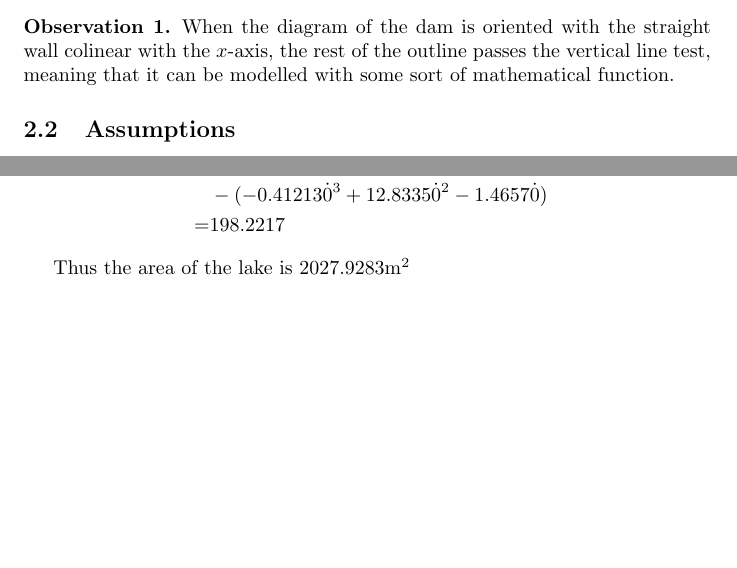
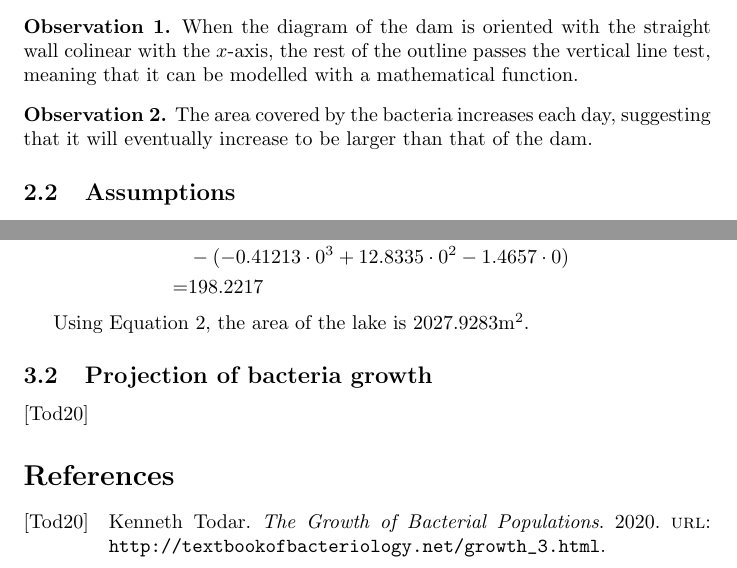
Before and after one commit to alegs-a/methods-psmt-2022, a LaTeX document (PSMT.tex): two parts of pages 1 and 6 of 6, joined at a grey line, cut so that both start at the same text, the shorter picture padded with empty space. Compiled offline with pdfLaTeX.

Commit message:
add reference list

```diff
--- a/PSMT.tex
+++ b/PSMT.tex
@@ -7,6 +7,8 @@
     \graphicspath{{./images/}}
 \usepackage{amsmath}
 \usepackage{amsthm}
+\usepackage[style = alphabetic]{biblatex}
+    \addbibresource{references.bib}
 
 \title{Problem Solving and Modelling Task}
 \author{Alexander Arthur}
@@ -38,10 +41,12 @@
     \subsection{Observations}
 
         \begin{observation}
-    When the diagram of the dam is oriented with the straight wall colinear with the $x$-axis, the rest of the outline passes the vertical line test, meaning that it can be modelled with some sort of mathematical function.
+        When the diagram of the dam is oriented with the straight wall colinear with the $x$-axis, the rest of the outline passes the vertical line test, meaning that it can be modelled with a mathematical function.
         \end{observation}
 
-    % Need second observation (issue #1)
+        \begin{observation}
+            The area covered by the bacteria increases each day, suggesting that it will eventually increase to be larger than that of the dam.
+        \end{observation}
 
     \subsection{Assumptions}
 
@@ -160,16 +165,22 @@
         \end{equation}
 
         This process will now be demonstrated for $n = 1$:
-    \begin{align*}
+        \begin{align*} % Manual calcs
             A_1 =& \int_{b_0}^{b_1} f_1(x)dx \\
             =& \int_{0}^{4.3} \left(-1.2364x^2 + 25.667x - 1.4657\right)dx \\
             =& \left[-0.41213x^3 + 12.8335x^2 - 1.4657x\right]_0^{4.3} \\
-        =& (-0.41213 \dot 4.3^3 + 12.8335 \dot 4.3^2 - 1.4657 \dot 4.3) \\ &- (-0.41213 \dot 0^3 + 12.8335 \dot 0^2 - 1.4657 \dot 0) \\
+            =& (-0.41213 \cdot 4.3^3 + 12.8335 \cdot 4.3^2 - 1.4657 \cdot 4.3) \\ &- (-0.41213 \cdot 0^3 + 12.8335 \cdot 0^2 - 1.4657 \cdot 0) \\
             =& 198.2217
         \end{align*}
 
-    Thus the area of the lake is 2027.9283m$^2$
+        Using Equation \ref{eqnAreaOfLakeFromFuncs}, the area of the lake is 2027.9283m$^2$.
+
+
+    \subsection{Projection of bacteria growth}
+        \parencite{bacteriaGrowth}
 
 %   Since we are not trying to make predictions outside the domains of the relevant sections, the type of function used to model them is not relevant as long as it is a close enough fit within the domain. Since any function can be expressed as a polynomial of infinte degree, in this situation it is reasonable to only use polynomial models and simply increase their degree until they fit the data sufficiently closely, namely an $R^2$ of at least [R SQUARED]
 
+\printbibliography
+
 \end{document}
```
Also changed, not shown: references.bib (added, +6 -0 lines), PSMT.pdf, PSMT.tex (15 more changed lines), 1 other file. Lines whose indentation alone changed are shown as unchanged.
